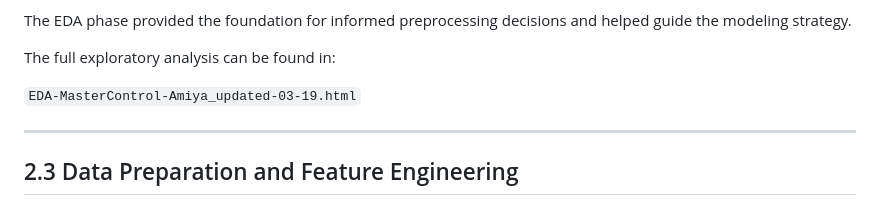
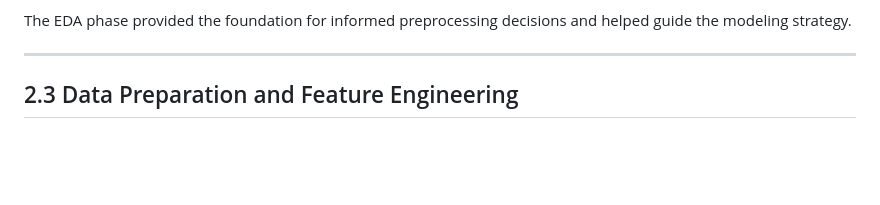
Before and after one commit to amiyaranjan20-lgtm/MSBA_Capstone_Mastercontrol, a Markdown page: README.md, the part around the change. Rendered like a GitHub page; blank space fills up the shorter version.

Commit message:
Update README to remove EDA document reference
Removed reference to the exploratory analysis document.

```diff
--- a/README.md
+++ b/README.md
@@ -76,9 +76,7 @@ This included:
 The EDA phase provided the foundation for informed preprocessing decisions and helped guide the modeling strategy.
 
 
-The full exploratory analysis can be found in:
 
-`EDA-MasterControl-Amiya_updated-03-19.html`
 
 ---
 
```
